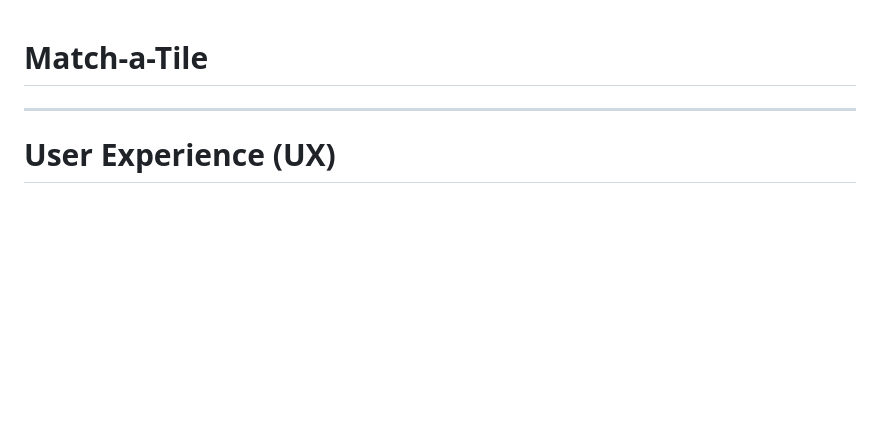
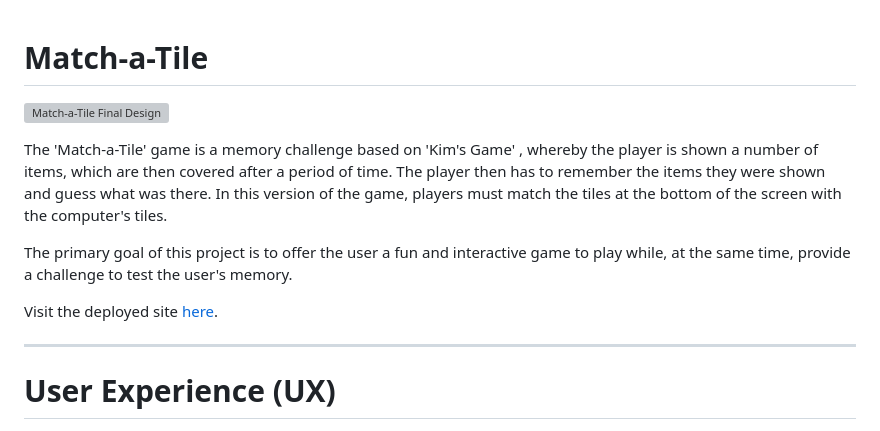
Before and after one commit to DanHodgson12/Match-a-Tile, a Markdown page: README.md, the part around the change. Rendered like a GitHub page; blank space fills up the shorter version; grey boxes are pictures that could not be loaded.

Commit message:
feat: finished title/about section of README

```diff
--- a/README.md
+++ b/README.md
@@ -1,4 +1,12 @@
 # Match-a-Tile
+
+![Match-a-Tile Final Design](readme-files/mat-mockup-final.png)
+
+The 'Match-a-Tile' game is a memory challenge based on 'Kim's Game' , whereby the player is shown a number of items, which are then covered after a period of time. The player then has to remember the items they were shown and guess what was there. In this version of the game, players must match the tiles at the bottom of the screen with the computer's tiles.
+
+The primary goal of this project is to offer the user a fun and interactive game to play while, at the same time, provide a challenge to test the user's memory.
+
+Visit the deployed site [here](https://danhodgson12.github.io/Match-a-Tile/).
 
 ---
 
```
